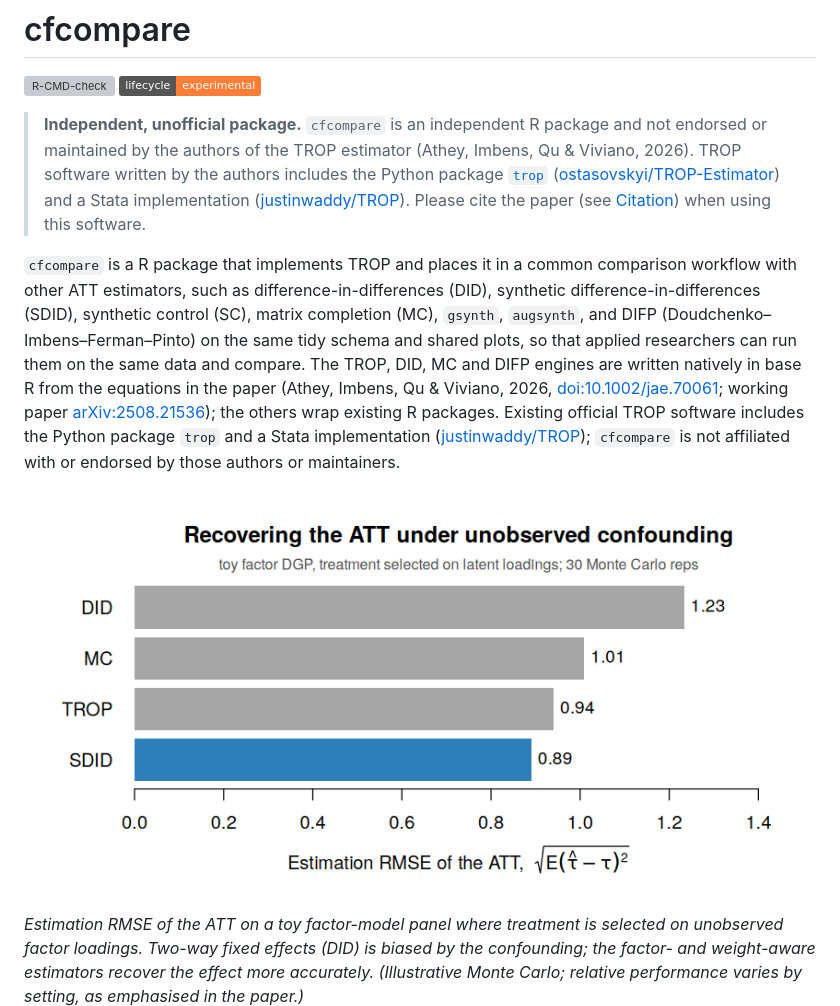
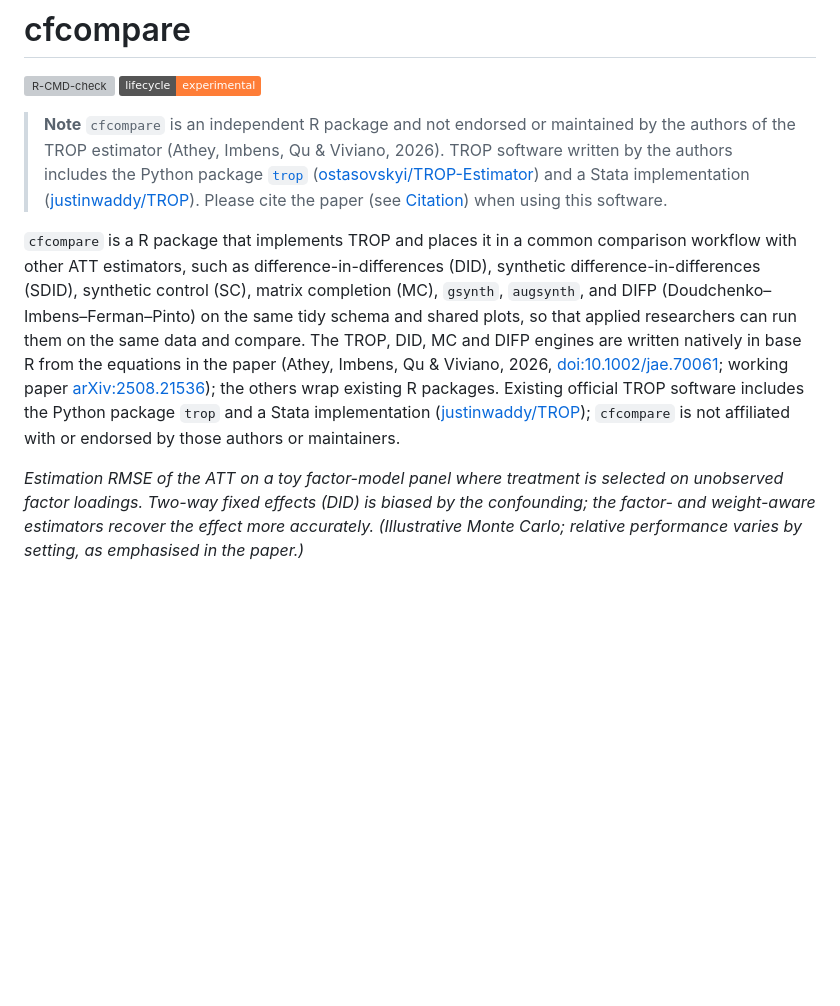
Before and after one commit to takuma1102/cfcompare, a Markdown page: README.md, the part around the change. Drawn GitHub-style; badges without logos; blank space fills up the shorter version; grey boxes are pictures that could not be loaded.

```diff
--- a/README.md
+++ b/README.md
@@ -5,7 +5,7 @@
 [![Lifecycle: experimental](https://img.shields.io/badge/lifecycle-experimental-orange.svg)](https://lifecycle.r-lib.org/articles/stages.html#experimental)
 <!-- badges: end -->
 
-> **Independent, unofficial package.** `cfcompare` is an independent R package
+> **Note** `cfcompare` is an independent R package
 > and not endorsed or maintained by the authors of the TROP estimator (Athey, Imbens, Qu &
 > Viviano, 2026). TROP software written by the authors
 > includes the Python package
@@ -28,8 +28,6 @@ packages. Existing official TROP software includes the Python package `trop` and
 a Stata implementation ([justinwaddy/TROP](https://github.com/justinwaddy/TROP));
 `cfcompare` is not affiliated with or
 endorsed by those authors or maintainers.
-
-![Estimation RMSE of the ATT across estimators under unobserved confounding](man/figures/readme-rmse.png)
 
 *Estimation RMSE of the ATT on a toy factor-model panel where treatment is
 selected on unobserved factor loadings. Two-way fixed effects (DID) is biased by
```
